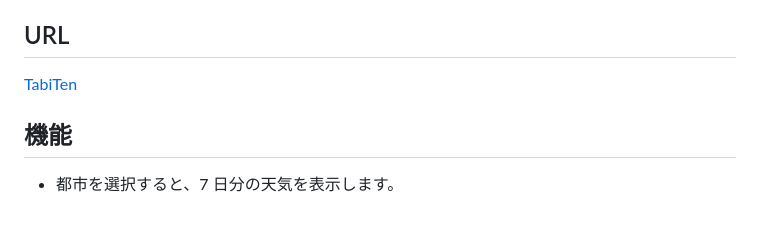
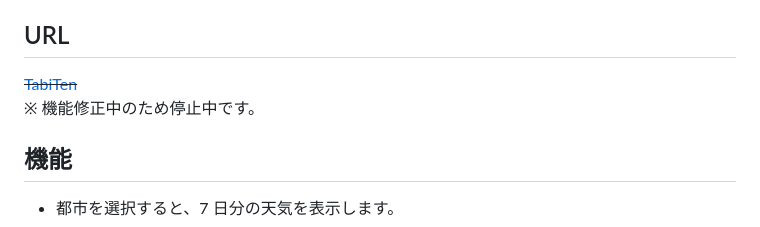
Before and after one commit to asagohan2301/tabiten, a Markdown page: README.md, the part around the change. Drawn GitHub-style.

Commit message:
READMEを修正 (機能修正中のためURLを公開停止)

```diff
--- a/README.md
+++ b/README.md
@@ -7,7 +7,8 @@
 
 ## URL
 
-[TabiTen](https://www.asagohan.net/)
+~~[TabiTen](https://www.asagohan.net/)~~
+※ 機能修正中のため停止中です。
 
 ## 機能
 
```
